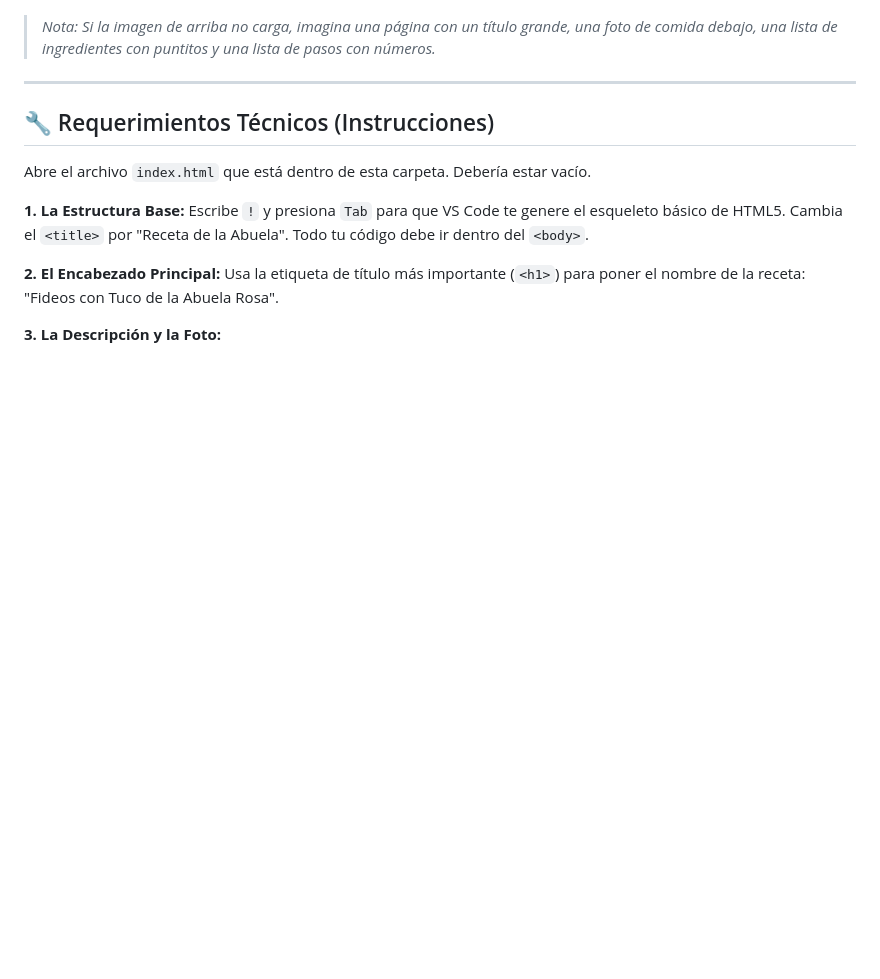
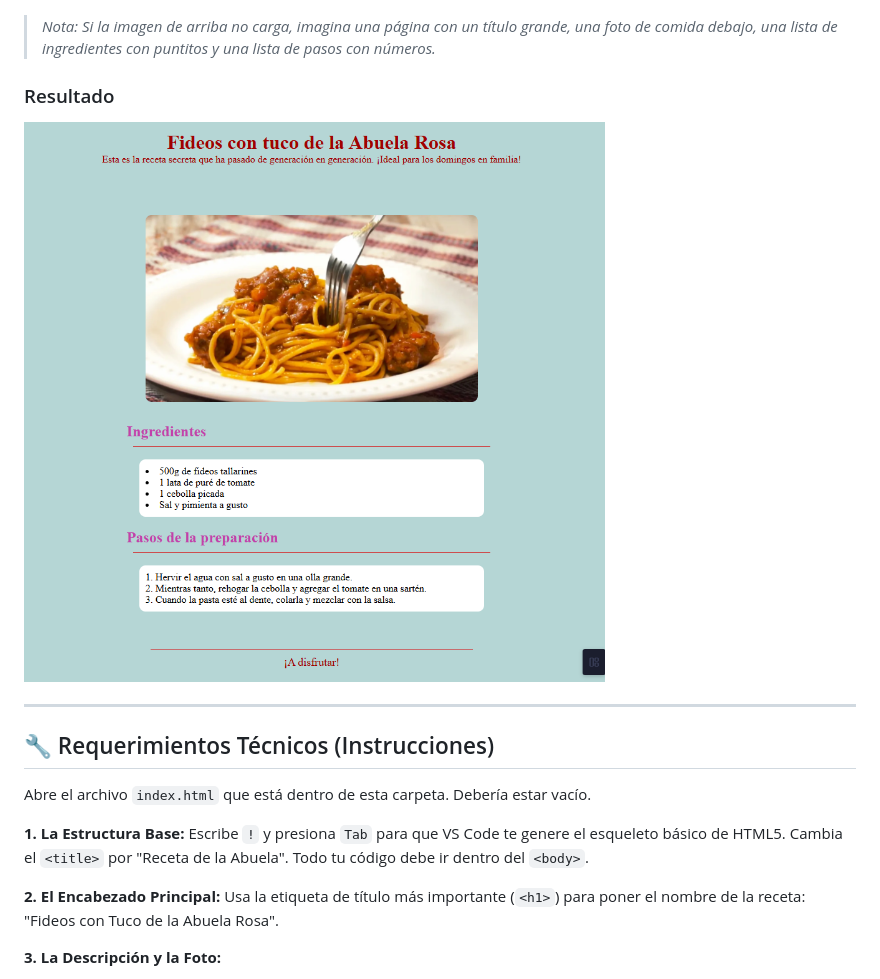
Before and after one commit to Darthford92/Appwise-Ejercicios, a Markdown page: 01-Receta-Abuela/README.md, the part around the change. Drawn GitHub-style; pictures changed too: 01-Receta-Abuela/assets/Proyecto Finalizado.png (added); blank space fills up the shorter version.

Commit message:
Receta Abuela con CSS finalizada

```diff
--- a/01-Receta-Abuela/README.md
+++ b/01-Receta-Abuela/README.md
@@ -18,6 +18,9 @@ Recuerda: **NO** estamos usando CSS todavía. La página se verá "fea", en blan
 ![Vista previa del resultado final en HTML puro](assets/preview-2.png)
 
 > _Nota: Si la imagen de arriba no carga, imagina una página con un título grande, una foto de comida debajo, una lista de ingredientes con puntitos y una lista de pasos con números._
+
+### Resultado
+![Vista previa del resultado final en HTML puro](assets/Proyecto%20Finalizado.png)
 
 ---
 
```
Also changed, not shown: 2 other files.
